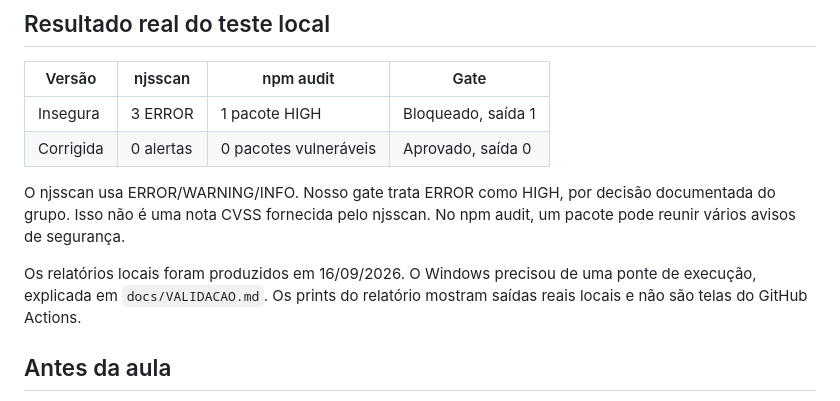
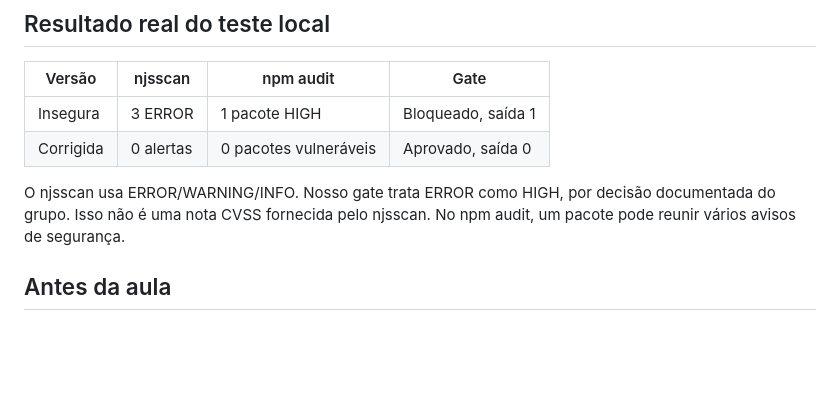
Before and after one commit to garrotii/cp01-cloud-security-grupo-3, a Markdown page: README.md, the part around the change. Rendered like a GitHub page; blank space fills up the shorter version.

```diff
--- a/README.md
+++ b/README.md
@@ -22,8 +22,6 @@ O laboratório usa **njsscan e npm audit**, duas categorias diferentes. O alvo
 | Corrigida | 0 alertas | 0 pacotes vulneráveis | Aprovado, saída 0 |
 
 O njsscan usa ERROR/WARNING/INFO. Nosso gate trata ERROR como HIGH, por decisão documentada do grupo. Isso não é uma nota CVSS fornecida pelo njsscan. No npm audit, um pacote pode reunir vários avisos de segurança.
-
-Os relatórios locais foram produzidos em 16/09/2026. O Windows precisou de uma ponte de execução, explicada em `docs/VALIDACAO.md`. Os prints do relatório mostram saídas reais locais e não são telas do GitHub Actions.
 
 ## Antes da aula
 
```
